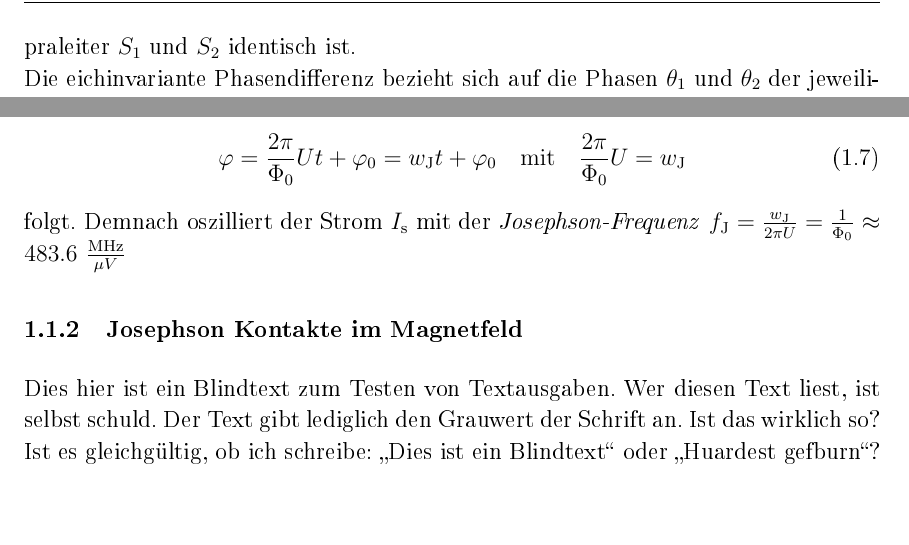
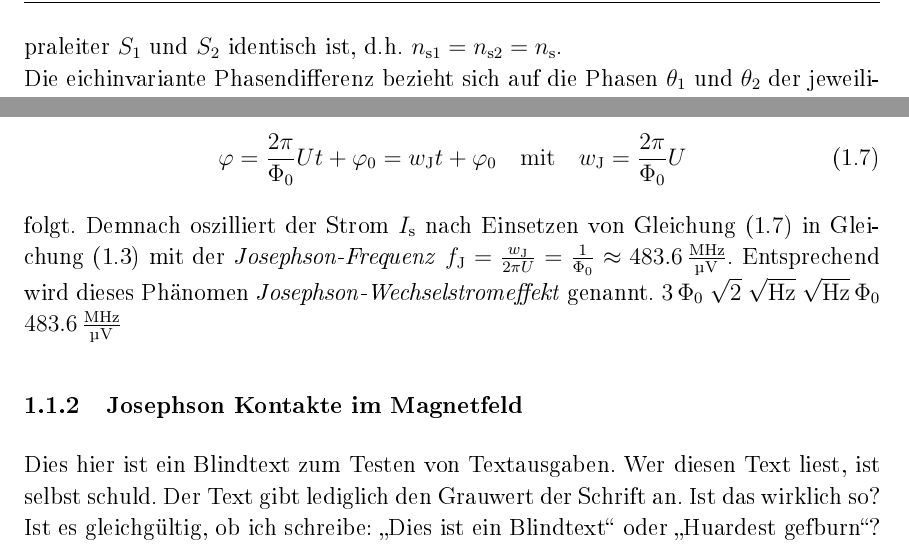
Before and after one commit to nkahne/Master-Thesis, a LaTeX thesis (Masterarbeit.tex, which reads Kapitel/Theorie.tex): two parts of page 5 of 9, joined at a grey line, cut at the place of the change, the shorter picture padded with empty space. The pictures show the PDF file Masterarbeit.pdf that the author committed with the source.

Commit message:
1.1.1 end

```diff
--- a/Kapitel/Theorie.tex
+++ b/Kapitel/Theorie.tex
@@ -42,7 +43,7 @@ resultiert. $I_\mathrm{c}$ ist dabei proportional zur Kopplungsstärke $\kappa$,
 I_\mathrm{c} = \frac{4e\kappa V n_\mathrm{s}}{\hbar} \ \ ,
 \end{equation}
 
-wobei \textit{V} das Volumen der Supraleiterelektrode und \textit{e} die Elektronenladung bezeichnet. Es wurde zudem angenommen, dass die Cooper-Paardichte $n_\mathrm{s}$ der beiden Supraleiter $S_1$ und $S_2$ identisch ist. \\
+wobei \textit{V} das Volumen der Supraleiterelektrode und \textit{e} die Elektronenladung bezeichnet. Es wurde zudem angenommen, dass die Cooper-Paardichte $n_\mathrm{s}$ der beiden Supraleiter $S_1$ und $S_2$ identisch ist, d.h. $n_{\mathrm{s}1} = n_{\mathrm{s}2} = n_\mathrm{s}$. \\
 Die eichinvariante Phasendifferenz bezieht sich auf die Phasen $\theta_1$ und $\theta_2$ der jeweiligen Elektroden an der Grenze zur Isolationsschicht (Position 1 und 2, siehe Abb. ?). Unter Berücksichtigung von möglichen externen elektromagnetischen Feldern innerhalb der Barriere erhält man mit dem Vektorpotential \textbf{A} die allgemeine Form
 
 \begin{equation}
@@ -61,10 +62,16 @@ Der erste Betriebsmodus beschreibt den Fall für $I<I_\mathrm{c}$. Hier wird der
 Für $I>I_\mathrm{c}$ fangen jedoch Cooper-Paare an aufzubrechen und ein Teil des Stroms wird von Quasiteilchen getragen, welcher folglich zu einem Spannungsabfall führt. Laut der 2. Josephson-Gleichung wird die Phase $\varphi$ zeitabhängig, sodass nach Integrieren
 
 \begin{equation}
-\varphi = \frac{2\pi}{\Phi_0}Ut + \varphi_0 = w_\mathrm{J}t + \varphi_0 \ \ \  \mathrm{mit} \ \ \ \frac{2\pi}{\Phi_0}U = w_\mathrm{J}
+\label{phi(t)}
+\varphi = \frac{2\pi}{\Phi_0}Ut + \varphi_0 = w_\mathrm{J}t + \varphi_0 \ \ \  \mathrm{mit} \ \ \ w_\mathrm{J} = \frac{2\pi}{\Phi_0}U
 \end{equation}
 
-folgt. Demnach oszilliert der Strom $I_\mathrm{s}$ mit der \textit{Josephson-Frequenz} $f_\mathrm{J} = \frac{w_\mathrm{J}}{2\pi U} = \frac{1}{\Phi_0} \approx 483.6 \ \frac{\mathrm{MHz}}{\mu V}
+folgt. Demnach oszilliert der Strom $I_\mathrm{s}$ nach Einsetzen von Gleichung \eqref{phi(t)} in Gleichung \eqref{1.JE} mit der \textit{Josephson-Frequenz} $f_\mathrm{J} = \frac{w_\mathrm{J}}{2\pi U} = \frac{1}{\Phi_0} \approx \SI{483.6}{\MHz\per\uV}$. Entsprechend wird dieses Phänomen  \textit{Josephson-Wechselstromeffekt} genannt.
+\SI{3}{\fq}
+\ensuremath{\sqrt{2}}
+\text{\ensuremath{\sqrt{\unit{\hertz}}}}
+\SI{}{\sqrthz\fq}
+\SI{483.6}{\MHz\per\uV}
 
 \subsection{Josephson Kontakte im Magnetfeld}
 
```
Also changed, not shown: Masterarbeit.tex (+3 -3 lines), Masterarbeit.pdf, Kapitel/Theorie.tex (1 more changed lines), 4 other files.
